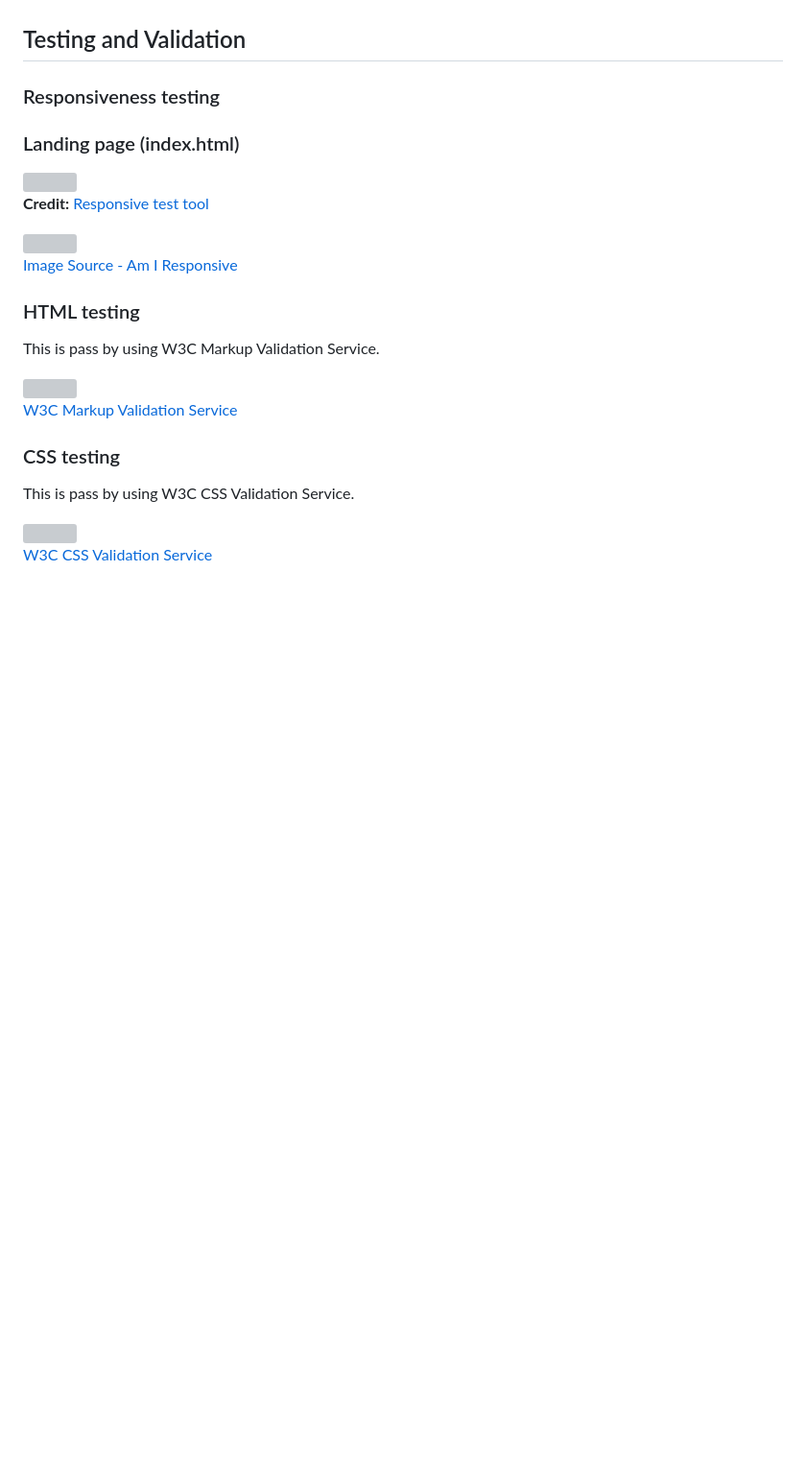
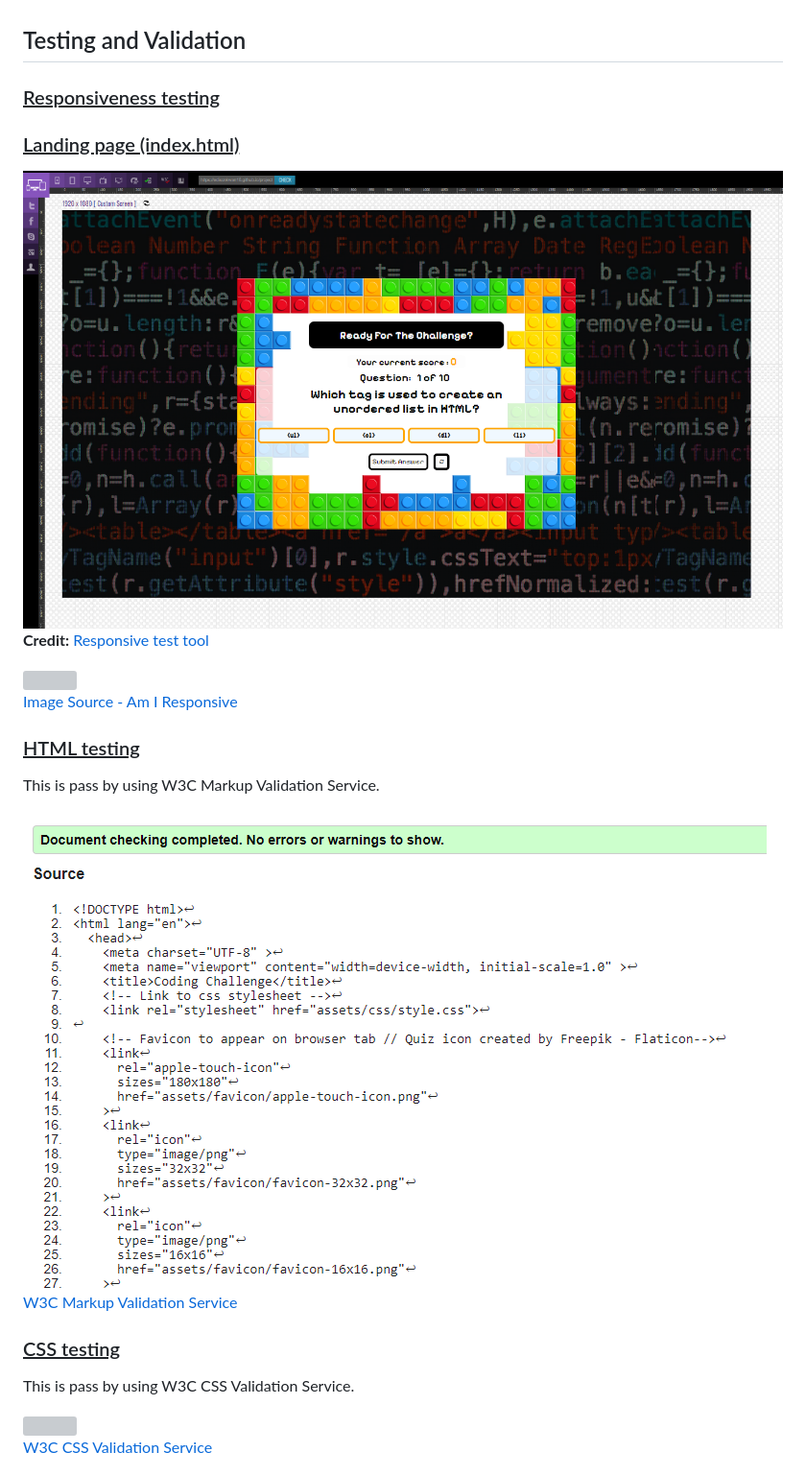
Before and after one commit to edisonkwan18/project2-quiz, a Markdown page: README.md, the part around the change printed below. Shown: that part at 96% size. Drawn GitHub-style; pictures changed too: assets/document/respon-test.png (added); blank space fills up the shorter version; grey boxes are pictures that could not be loaded.

```diff
--- a/README.md
+++ b/README.md
@@ -169,10 +169,10 @@ During the development phase, we leveraged a comprehensive stack of technologies
 [Visual Studio Code](https://code.visualstudio.com/) - The editor in which this project was built.
 
 ## Testing and Validation
-### Responsiveness testing
-### Landing page (index.html)
+### <u>Responsiveness testing</u>
+### <u>Landing page (index.html)</u>
 
-<img src="asset/document/re-fullhd.png">
+<img src="assets/document/respon-test.png">
 
 **Credit:** [Responsive test tool](https://responsivetesttool.com/)
 
@@ -182,13 +182,13 @@ During the development phase, we leveraged a comprehensive stack of technologies
 
-### HTML testing
+### <u>HTML testing </u>
 
 This is pass by using W3C Markup Validation Service.
 
-<img src="asset/document/html-index.png">
+<img src="assets/document/w3c.png">
 
 [W3C Markup Validation Service](https://validator.w3.org/)
 
-### CSS testing
+### <u> CSS testing </u>
 
 This is pass by using W3C CSS Validation Service.
 
```
Also changed, not shown: other parts of README.md (+51 -94 lines).
